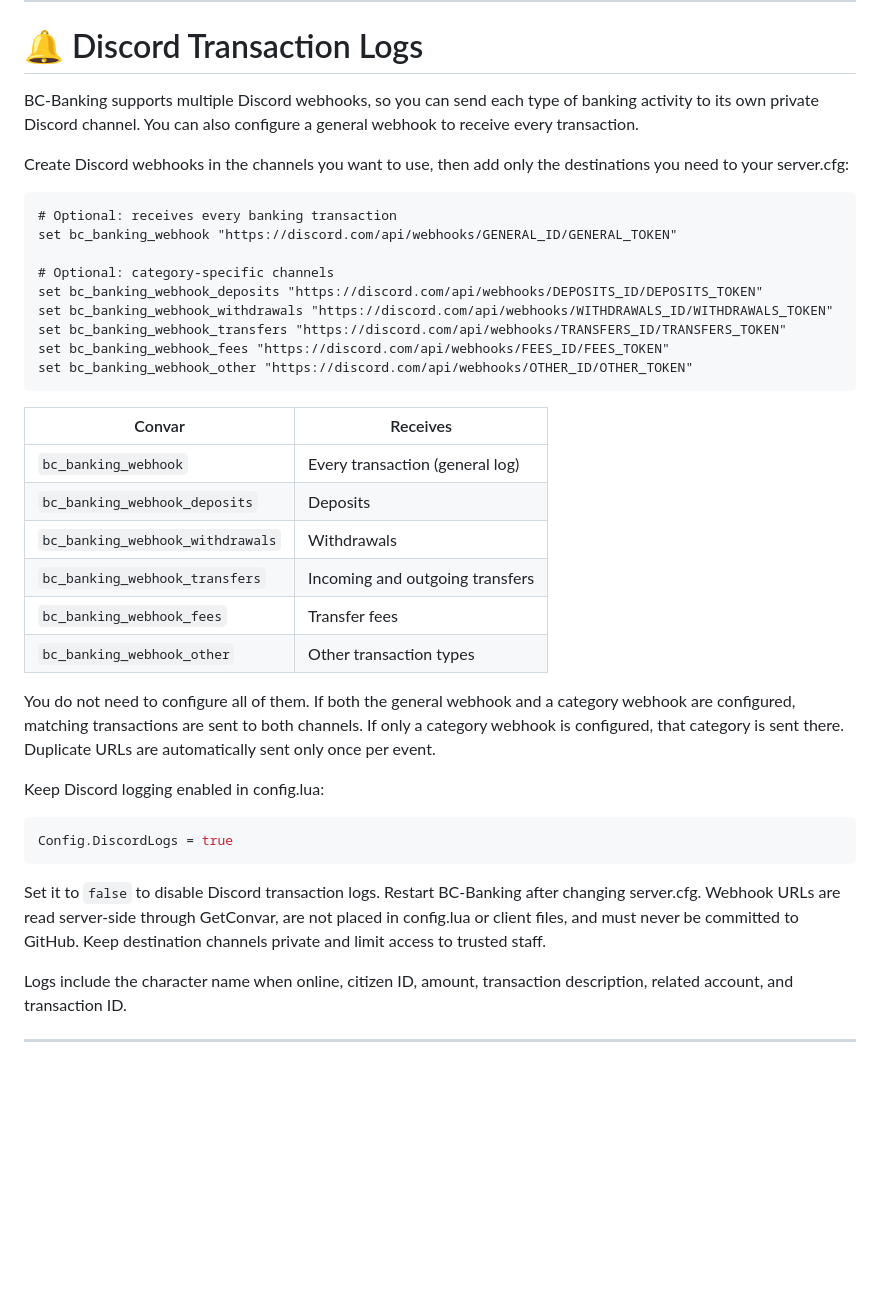
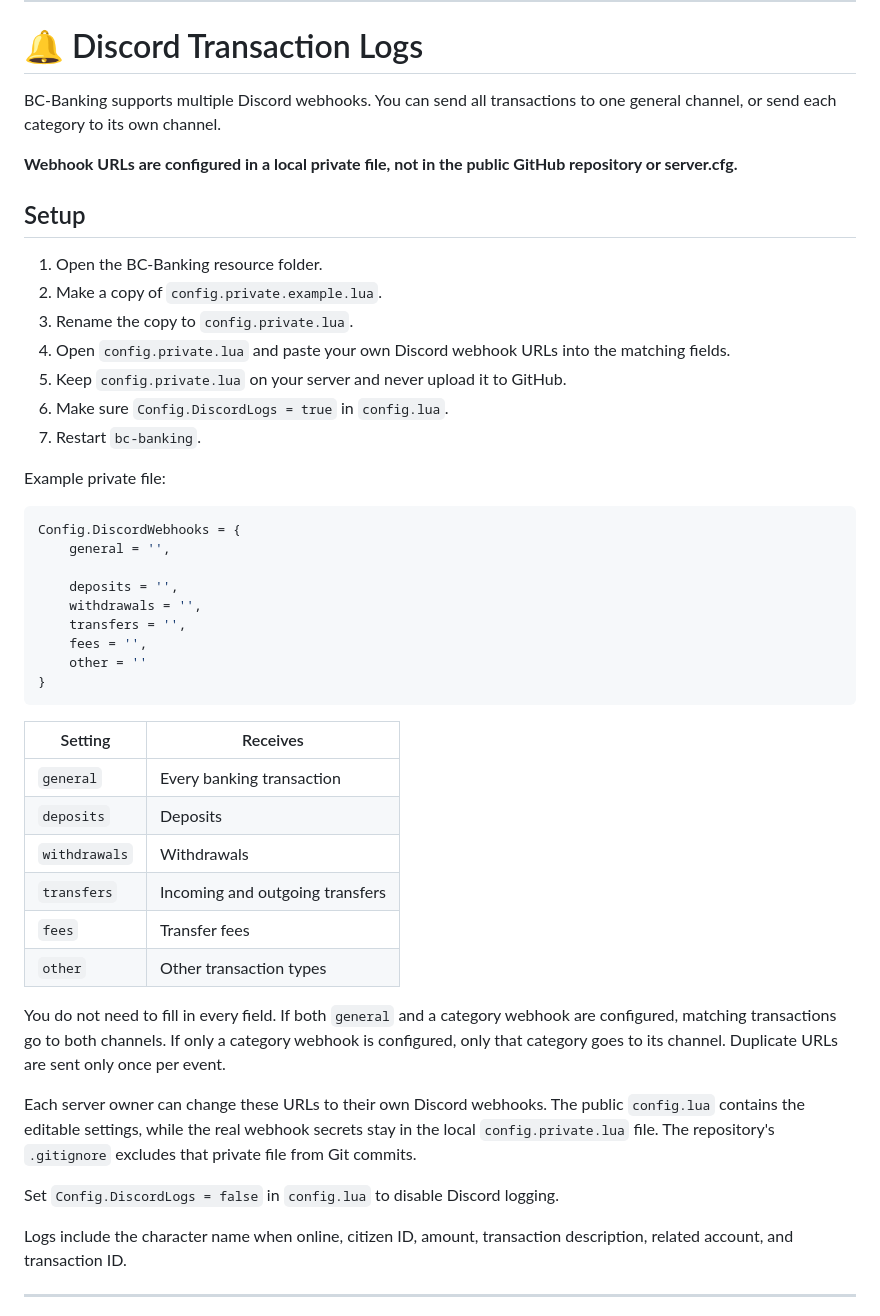
Before and after one commit to dospatch/bc-banking, a Markdown page: README.md, the part around the change. Rendered like a GitHub page; blank space fills up the shorter version.

Commit message:
Document private config file for Discord webhook setup

````diff
--- a/README.md
+++ b/README.md
@@ -198,40 +198,48 @@ Make sure `qb-core`, `oxmysql`, and `ox_target` are started before BC-Banking. `
 
 # 🔔 Discord Transaction Logs
 
-BC-Banking supports multiple Discord webhooks, so you can send each type of banking activity to its own private Discord channel. You can also configure a general webhook to receive every transaction.
+BC-Banking supports multiple Discord webhooks. You can send all transactions to one general channel, or send each category to its own channel.
 
-Create Discord webhooks in the channels you want to use, then add only the destinations you need to your server.cfg:
+**Webhook URLs are configured in a local private file, not in the public GitHub repository or server.cfg.**
 
-```cfg
-# Optional: receives every banking transaction
-set bc_banking_webhook "https://discord.com/api/webhooks/GENERAL_ID/GENERAL_TOKEN"
+## Setup
 
-# Optional: category-specific channels
-set bc_banking_webhook_deposits "https://discord.com/api/webhooks/DEPOSITS_ID/DEPOSITS_TOKEN"
-set bc_banking_webhook_withdrawals "https://discord.com/api/webhooks/WITHDRAWALS_ID/WITHDRAWALS_TOKEN"
-set bc_banking_webhook_transfers "https://discord.com/api/webhooks/TRANSFERS_ID/TRANSFERS_TOKEN"
-set bc_banking_webhook_fees "https://discord.com/api/webhooks/FEES_ID/FEES_TOKEN"
-set bc_banking_webhook_other "https://discord.com/api/webhooks/OTHER_ID/OTHER_TOKEN"
+1. Open the BC-Banking resource folder.
+2. Make a copy of `config.private.example.lua`.
+3. Rename the copy to `config.private.lua`.
+4. Open `config.private.lua` and paste your own Discord webhook URLs into the matching fields.
+5. Keep `config.private.lua` on your server and never upload it to GitHub.
+6. Make sure `Config.DiscordLogs = true` in `config.lua`.
+7. Restart `bc-banking`.
+
+Example private file:
+
+```lua
+Config.DiscordWebhooks = {
+    general = '',
+
+    deposits = '',
+    withdrawals = '',
+    transfers = '',
+    fees = '',
+    other = ''
+}
 ```
 
-| Convar | Receives |
+| Setting | Receives |
 | --- | --- |
-| `bc_banking_webhook` | Every transaction (general log) |
-| `bc_banking_webhook_deposits` | Deposits |
-| `bc_banking_webhook_withdrawals` | Withdrawals |
-| `bc_banking_webhook_transfers` | Incoming and outgoing transfers |
-| `bc_banking_webhook_fees` | Transfer fees |
-| `bc_banking_webhook_other` | Other transaction types |
+| `general` | Every banking transaction |
+| `deposits` | Deposits |
+| `withdrawals` | Withdrawals |
+| `transfers` | Incoming and outgoing transfers |
+| `fees` | Transfer fees |
+| `other` | Other transaction types |
 
-You do not need to configure all of them. If both the general webhook and a category webhook are configured, matching transactions are sent to both channels. If only a category webhook is configured, that category is sent there. Duplicate URLs are automatically sent only once per event.
+You do not need to fill in every field. If both `general` and a category webhook are configured, matching transactions go to both channels. If only a category webhook is configured, only that category goes to its channel. Duplicate URLs are sent only once per event.
 
-Keep Discord logging enabled in config.lua:
+Each server owner can change these URLs to their own Discord webhooks. The public `config.lua` contains the editable settings, while the real webhook secrets stay in the local `config.private.lua` file. The repository's `.gitignore` excludes that private file from Git commits.
 
-```lua
-Config.DiscordLogs = true
-```
-
-Set it to `false` to disable Discord transaction logs. Restart BC-Banking after changing server.cfg. Webhook URLs are read server-side through GetConvar, are not placed in config.lua or client files, and must never be committed to GitHub. Keep destination channels private and limit access to trusted staff.
+Set `Config.DiscordLogs = false` in `config.lua` to disable Discord logging.
 
 Logs include the character name when online, citizen ID, amount, transaction description, related account, and transaction ID.
 
````
